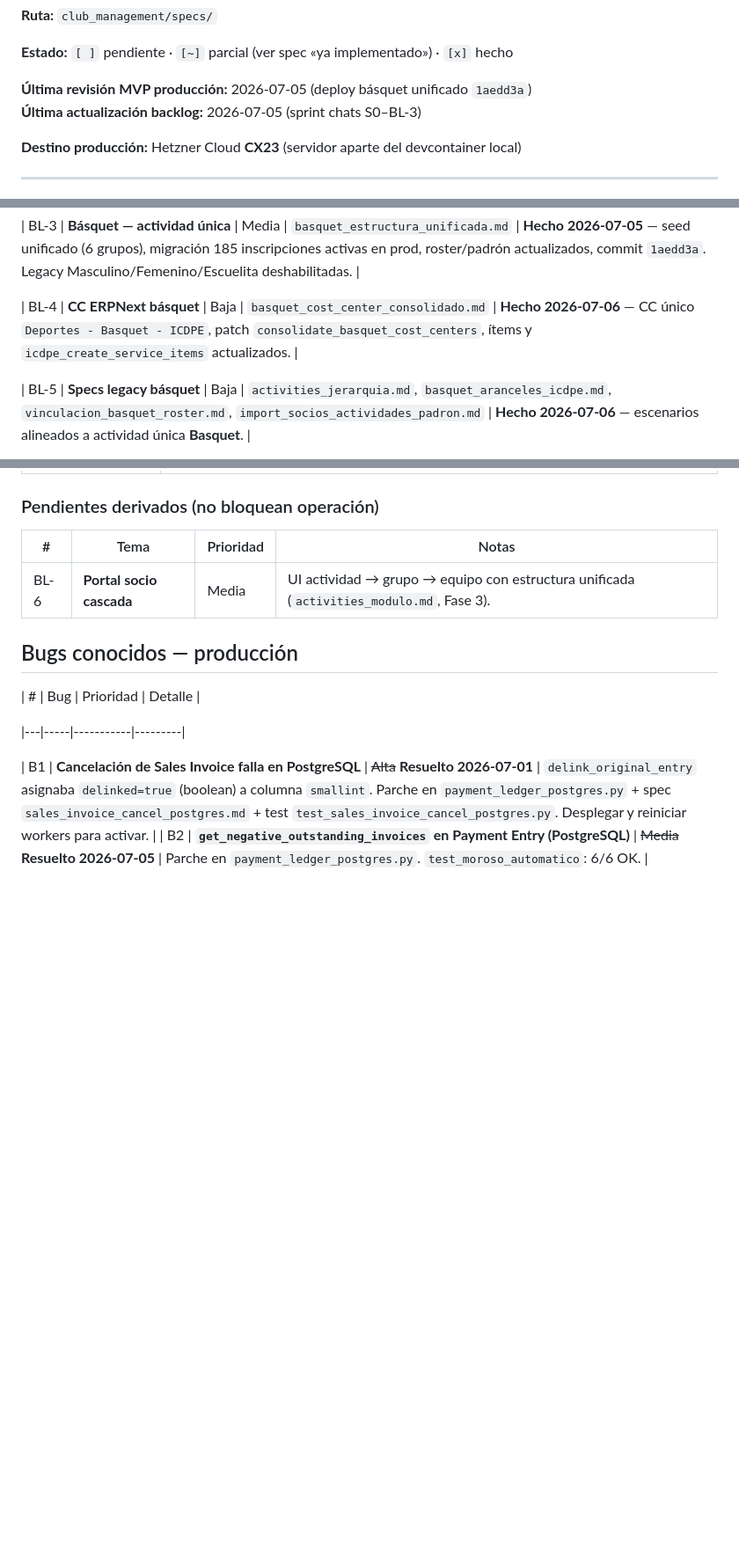
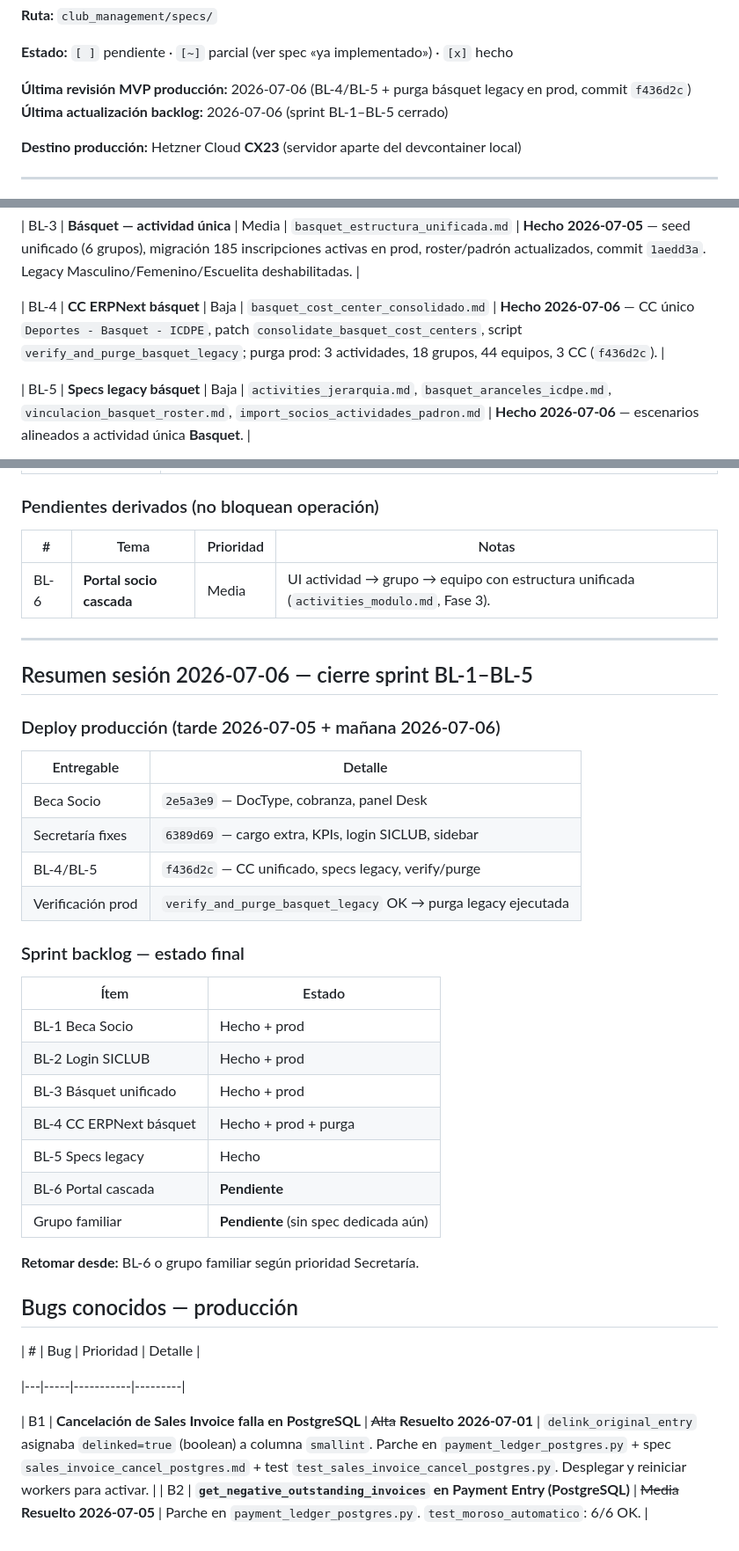
Before and after one commit to fblasco1/frappe-club-managment, a Markdown page: club_management/specs/backlog_implementacion.md, 3 parts joined by grey strips. Shown at 88% size. GitHub-like rendering; blank space fills up the shorter version.

Commit message:
docs(backlog): cierre sprint BL-1–BL-5 con purga básquet legacy en prod
Co-authored-by: Cursor <cursoragent@cursor.com>

```diff
--- a/club_management/specs/backlog_implementacion.md
+++ b/club_management/specs/backlog_implementacion.md
@@ -12,8 +12,8 @@
 
 
 
-**Última revisión MVP producción:** 2026-07-05 (deploy básquet unificado `1aedd3a`)
-**Última actualización backlog:** 2026-07-05 (sprint chats S0–BL-3)
+**Última revisión MVP producción:** 2026-07-06 (BL-4/BL-5 + purga básquet legacy en prod, commit `f436d2c`)
+**Última actualización backlog:** 2026-07-06 (sprint BL-1–BL-5 cerrado)
 
 **Destino producción:** Hetzner Cloud **CX23** (servidor aparte del devcontainer local)
 
@@ -731,7 +731,7 @@ print(result)  # facturas_creadas, errores, invoice_names
 
 | BL-3 | **Básquet — actividad única** | Media | `basquet_estructura_unificada.md` | **Hecho 2026-07-05** — seed unificado (6 grupos), migración 185 inscripciones activas en prod, roster/padrón actualizados, commit `1aedd3a`. Legacy Masculino/Femenino/Escuelita deshabilitadas. |
 
-| BL-4 | **CC ERPNext básquet** | Baja | `basquet_cost_center_consolidado.md` | **Hecho 2026-07-06** — CC único `Deportes - Basquet - ICDPE`, patch `consolidate_basquet_cost_centers`, ítems y `icdpe_create_service_items` actualizados. |
+| BL-4 | **CC ERPNext básquet** | Baja | `basquet_cost_center_consolidado.md` | **Hecho 2026-07-06** — CC único `Deportes - Basquet - ICDPE`, patch `consolidate_basquet_cost_centers`, script `verify_and_purge_basquet_legacy`; purga prod: 3 actividades, 18 grupos, 44 equipos, 3 CC (`f436d2c`). |
 
 | BL-5 | **Specs legacy básquet** | Baja | `activities_jerarquia.md`, `basquet_aranceles_icdpe.md`, `vinculacion_basquet_roster.md`, `import_socios_actividades_padron.md` | **Hecho 2026-07-06** — escenarios alineados a actividad única **Basquet**. |
 
@@ -770,6 +770,33 @@ print(result)  # facturas_creadas, errores, invoice_names
 |---|------|-----------|-------|
 | BL-6 | **Portal socio cascada** | Media | UI actividad → grupo → equipo con estructura unificada (`activities_modulo.md`, Fase 3). |
 
+---
+
+## Resumen sesión 2026-07-06 — cierre sprint BL-1–BL-5
+
+### Deploy producción (tarde 2026-07-05 + mañana 2026-07-06)
+
+| Entregable | Detalle |
+|------------|---------|
+| Beca Socio | `2e5a3e9` — DocType, cobranza, panel Desk |
+| Secretaría fixes | `6389d69` — cargo extra, KPIs, login SICLUB, sidebar |
+| BL-4/BL-5 | `f436d2c` — CC unificado, specs legacy, verify/purge |
+| Verificación prod | `verify_and_purge_basquet_legacy` OK → purga legacy ejecutada |
+
+### Sprint backlog — estado final
+
+| Ítem | Estado |
+|------|--------|
+| BL-1 Beca Socio | Hecho + prod |
+| BL-2 Login SICLUB | Hecho + prod |
+| BL-3 Básquet unificado | Hecho + prod |
+| BL-4 CC ERPNext básquet | Hecho + prod + purga |
+| BL-5 Specs legacy | Hecho |
+| BL-6 Portal cascada | **Pendiente** |
+| Grupo familiar | **Pendiente** (sin spec dedicada aún) |
+
+**Retomar desde:** BL-6 o grupo familiar según prioridad Secretaría.
+
 
 
 ## Bugs conocidos — producción
```
